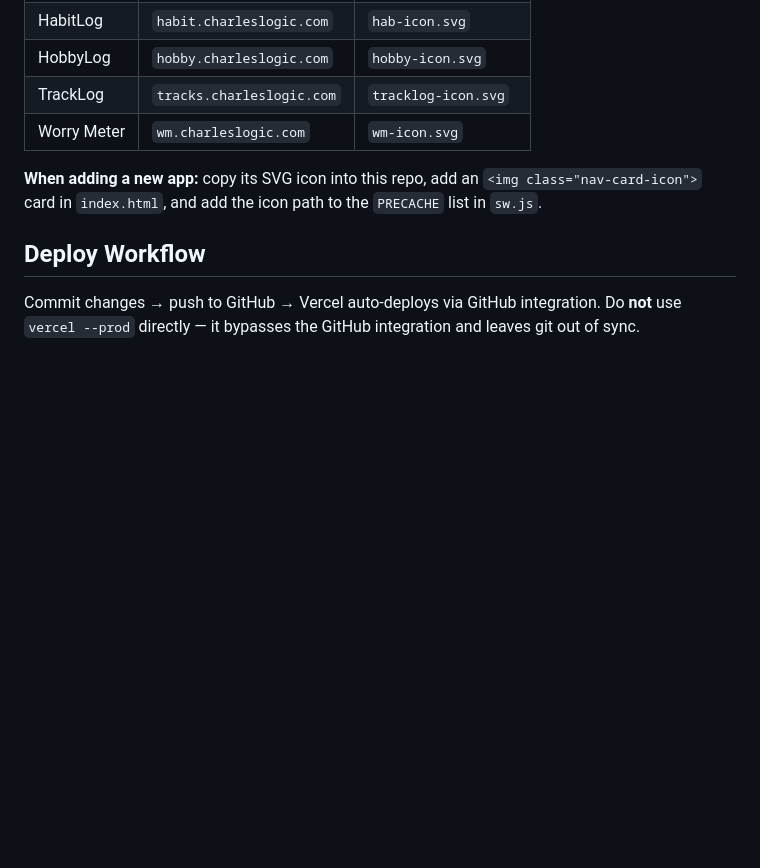
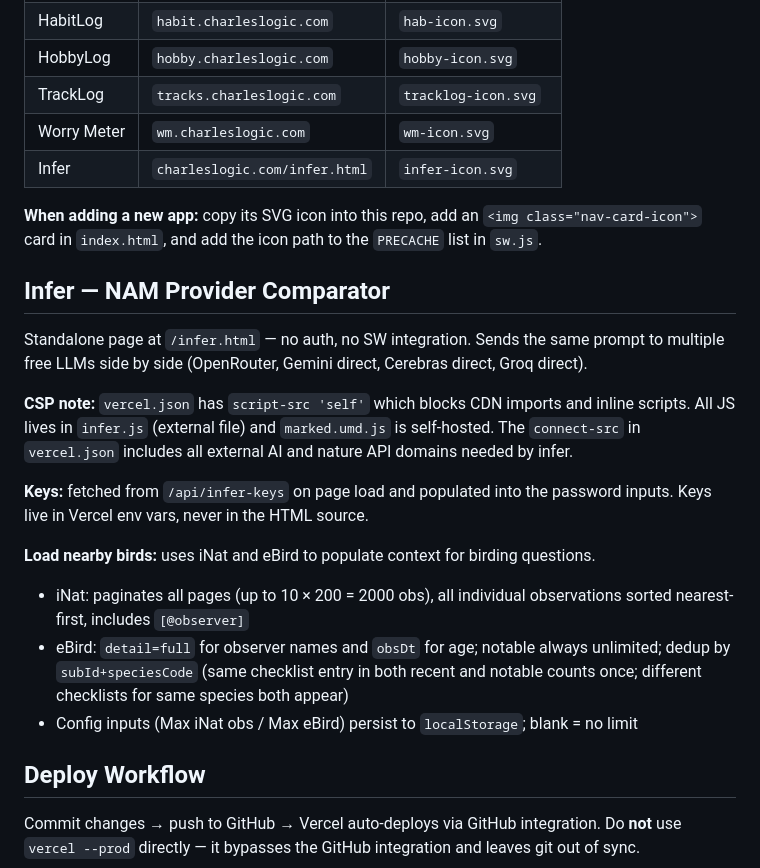
Before and after one commit to charleslogic/main-site, a Markdown page: CLAUDE.md, the part around one of its changes. GitHub-like rendering; blank space fills up the shorter version.

```diff
--- a/CLAUDE.md
+++ b/CLAUDE.md
@@ -63,8 +74,22 @@ All apps are public (no login required to see the cards):
 | HobbyLog | `hobby.charleslogic.com` | `hobby-icon.svg` |
 | TrackLog | `tracks.charleslogic.com` | `tracklog-icon.svg` |
 | Worry Meter | `wm.charleslogic.com` | `wm-icon.svg` |
+| Infer | `charleslogic.com/infer.html` | `infer-icon.svg` |
 
 **When adding a new app:** copy its SVG icon into this repo, add an `<img class="nav-card-icon">` card in `index.html`, and add the icon path to the `PRECACHE` list in `sw.js`.
+
+## Infer — NAM Provider Comparator
+
+Standalone page at `/infer.html` — no auth, no SW integration. Sends the same prompt to multiple free LLMs side by side (OpenRouter, Gemini direct, Cerebras direct, Groq direct).
+
+**CSP note:** `vercel.json` has `script-src 'self'` which blocks CDN imports and inline scripts. All JS lives in `infer.js` (external file) and `marked.umd.js` is self-hosted. The `connect-src` in `vercel.json` includes all external AI and nature API domains needed by infer.
+
+**Keys:** fetched from `/api/infer-keys` on page load and populated into the password inputs. Keys live in Vercel env vars, never in the HTML source.
+
+**Load nearby birds:** uses iNat and eBird to populate context for birding questions.
+- iNat: paginates all pages (up to 10 × 200 = 2000 obs), all individual observations sorted nearest-first, includes `[@observer]`
+- eBird: `detail=full` for observer names and `obsDt` for age; notable always unlimited; dedup by `subId+speciesCode` (same checklist entry in both recent and notable counts once; different checklists for same species both appear)
+- Config inputs (Max iNat obs / Max eBird) persist to `localStorage`; blank = no limit
 
 ## Deploy Workflow
 
```
Also changed, not shown: other parts of CLAUDE.md (+18 -7 lines).
